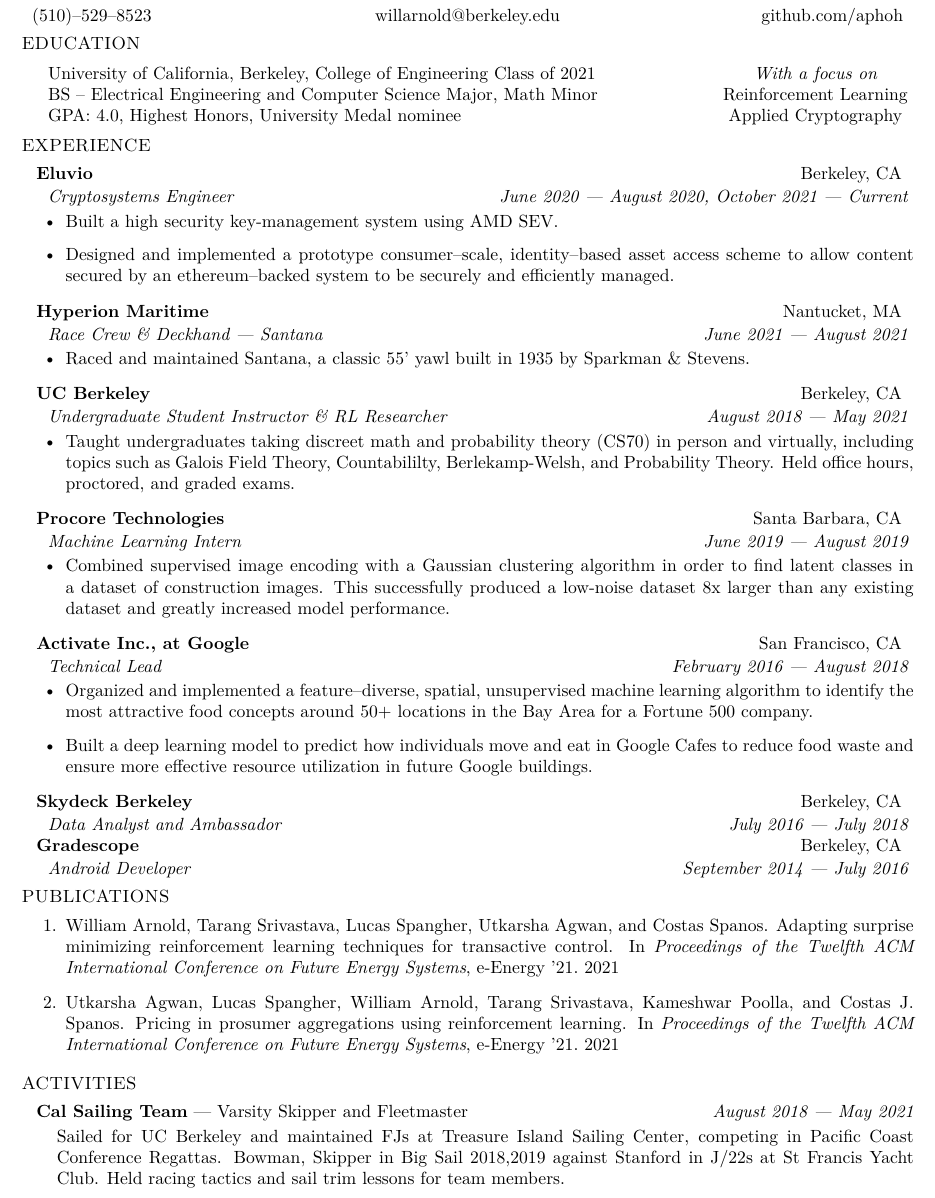
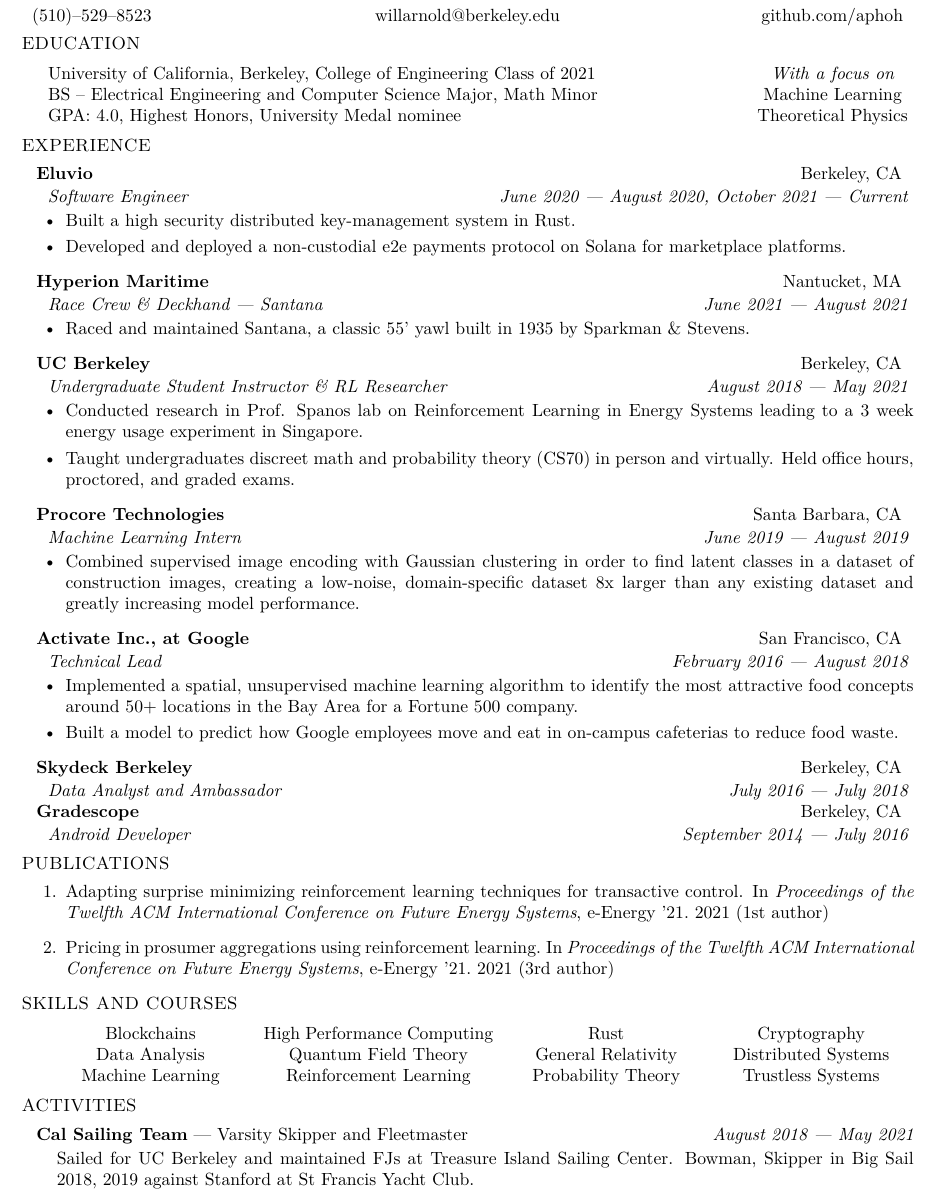
Before and after one commit to Aphoh/resume, a LaTeX CV (resume.tex, which reads ref.bib, willres.sty): part of the page, cut so that both start at the same text. Compiled offline with XeLaTeX.

Commit message:
Clean up

```diff
--- a/ref.bib
+++ b/ref.bib
@@ -1,5 +1,4 @@
 @incollection{pub1,
-author = {Arnold, William and Srivastava, Tarang and Spangher, Lucas and Agwan, Utkarsha and Spanos, Costas},
 title = {Adapting Surprise Minimizing Reinforcement Learning Techniques for Transactive Control},
 year = {2021},
 isbn = {9781450383332},
--- a/resume.tex
+++ b/resume.tex
@@ -15,15 +15,15 @@
 
 \education{University of California, Berkeley, College of Engineering Class of 2021}
     {BS {\textendash} Electrical Engineering and Computer Science Major, Math Minor}
-{GPA: 4.0, Highest Honors, University Medal nominee}{Reinforcement Learning}{Applied Cryptography}
+{GPA: 4.0, Highest Honors, University Medal nominee}{Machine Learning}{Theoretical Physics}
 
 
 \section*{EXPERIENCE}
 
-        \employer{Eluvio}{Berkeley, CA}{Cryptosystems Engineer}{June 2020 --- August 2020, October 2021 --- \textit{Current}}
+        \employer{Eluvio}{Berkeley, CA}{Software Engineer}{June 2020 --- August 2020, October 2021 --- \textit{Current}}
           \begin{accomplishments}
-            \item Built a high security key-management system using AMD SEV.
-            \item Designed and implemented a prototype consumer{\textendash}scale, identity{\textendash}based asset access scheme to allow content secured by an ethereum{\textendash}backed system to be securely and efficiently managed.
+            \item Built a high security distributed key-management system in Rust.
+            \item Developed and deployed a non-custodial e2e payments protocol on Solana for marketplace platforms.
           \end{accomplishments}
 
         \employer{Hyperion Maritime}{Nantucket, MA}{Race Crew \& Deckhand --- Santana}{June 2021 --- August 2021}
@@ -34,23 +34,23 @@
         \employer{UC Berkeley}{Berkeley, CA}
             {Undergraduate Student Instructor \& RL Researcher}{August 2018 --- May 2021}
               \begin{accomplishments}
-                \item Taught undergraduates taking discreet math and probability theory (CS70) in person and virtually, including topics such as Galois Field Theory, Countabililty, Berlekamp-Welsh, and Probability Theory. Held office hours, proctored, and graded exams.
+                \item Conducted research in Prof. Spanos lab on Reinforcement Learning in Energy Systems leading to a 3 week energy usage experiment in Singapore.
+                \item Taught undergraduates discreet math and probability theory (CS70) in person and virtually. Held office hours, proctored, and graded exams.
             \end{accomplishments}
 
         \employer{Procore Technologies}{Santa Barbara, CA}
                 {Machine Learning Intern}
                 {June 2019 --- August 2019}
                     \begin{accomplishments}
-                        \item Combined supervised image encoding with a Gaussian clustering algorithm in order to find latent classes in a dataset of construction images.
-                          This successfully produced a low-noise dataset 8x larger than any existing dataset and greatly increased model performance.
+                        \item Combined supervised image encoding with Gaussian clustering in order to find latent classes in a dataset of construction images, creating a low-noise, domain-specific dataset 8x larger than any existing dataset and greatly increasing model performance.
                     \end{accomplishments}
 
 				\employer{Activate Inc., at Google}{San Francisco, CA}
 								{Technical Lead}
 								{February 2016 --- August 2018}
 	                   \begin{accomplishments}
-	                    		\item Organized and implemented a feature{\textendash}diverse, spatial, unsupervised machine learning algorithm to identify the most attractive food concepts around 50+ locations in the Bay Area for a Fortune 500 company.
-                          \item Built a deep learning model to predict how individuals move and eat in Google Cafes to reduce food waste and ensure more effective resource utilization in future Google buildings.
+	                    		\item Implemented a spatial, unsupervised machine learning algorithm to identify the most attractive food concepts around 50+ locations in the Bay Area for a Fortune 500 company.
+                          \item Built a model to predict how Google employees move and eat in on-campus cafeterias to reduce food waste.
 	                    \end{accomplishments}
 
 
@@ -68,23 +68,24 @@
 \nobibliography{ref}
 \bibliographystyle{unsrt}
 \begin{enumerate}
-    \item \bibentry{pub1}
-    \item \bibentry{pub2}
+  \item \bibentry{pub1} (1st author)
+  \item \bibentry{pub2} (3rd author)
 \end{enumerate}
+
+\vspace{-0.6em}
+\section*{SKILLS AND COURSES}
+				\setlength{\columnsep}{.5pt}
+				\begin{tabu}{X[2c]X[2.5c]X[2c]X[2c]}
+					Blockchains          & High Performance Computing & Rust                 & Cryptography \\
+					Data Analysis 			 & Quantum Field Theory & General Relativity   & Distributed Systems \\
+         Machine Learning		 & Reinforcement Learning     & Probability Theory   & Trustless Systems \\
+				\end{tabu}
+
 
 \section*{ACTIVITIES}
 
 \project{\textbf{Cal Sailing Team} --- Varsity Skipper and Fleetmaster}{August 2018 --- May 2021}
-        {Sailed for UC Berkeley and maintained FJs at Treasure Island Sailing Center, competing in Pacific Coast Conference Regattas.
-          Bowman, Skipper in Big Sail 2018,2019 against Stanford in J/22s at St Francis Yacht Club.
-          Held racing tactics and sail trim lessons for team members.}
-
-%\section*{SKILLS AND RELEVANT COURSES}
-%				\setlength{\columnsep}{.5pt}
-%				\begin{tabu}{X[2c]X[2.5c]X[2c]X[2c]}
-%					Quantum Computing      & High Performance Computing & Efficient Algorithms & Discrete Math \\
-%					Data Analysis 			   & Distributed Computing      & General Relativity   & Honors Linear Algebra \\
-%          Machine Learning		   & Reinforcement Learning     & Probability Theory   & Honors Analysis \\
-%				\end{tabu}
+        {Sailed for UC Berkeley and maintained FJs at Treasure Island Sailing Center.
+        Bowman, Skipper in Big Sail 2018, 2019 against Stanford at St Francis Yacht Club.}
 
 \end{document}
--- a/willres.sty
+++ b/willres.sty
@@ -3,6 +3,8 @@
 \usepackage{tabu}
 \usepackage{scrextend}
 \usepackage{fontspec}
+\usepackage{enumitem}
+\setitemize{itemsep=0pt,parsep=0pt}
 \usepackage[compact]{titlesec}
 \pagenumbering{gobble}
 \usepackage[none]{hyphenat} % No hyphenation
```
Also changed, not shown: resume.pdf, ref.bib (1 more changed lines).
